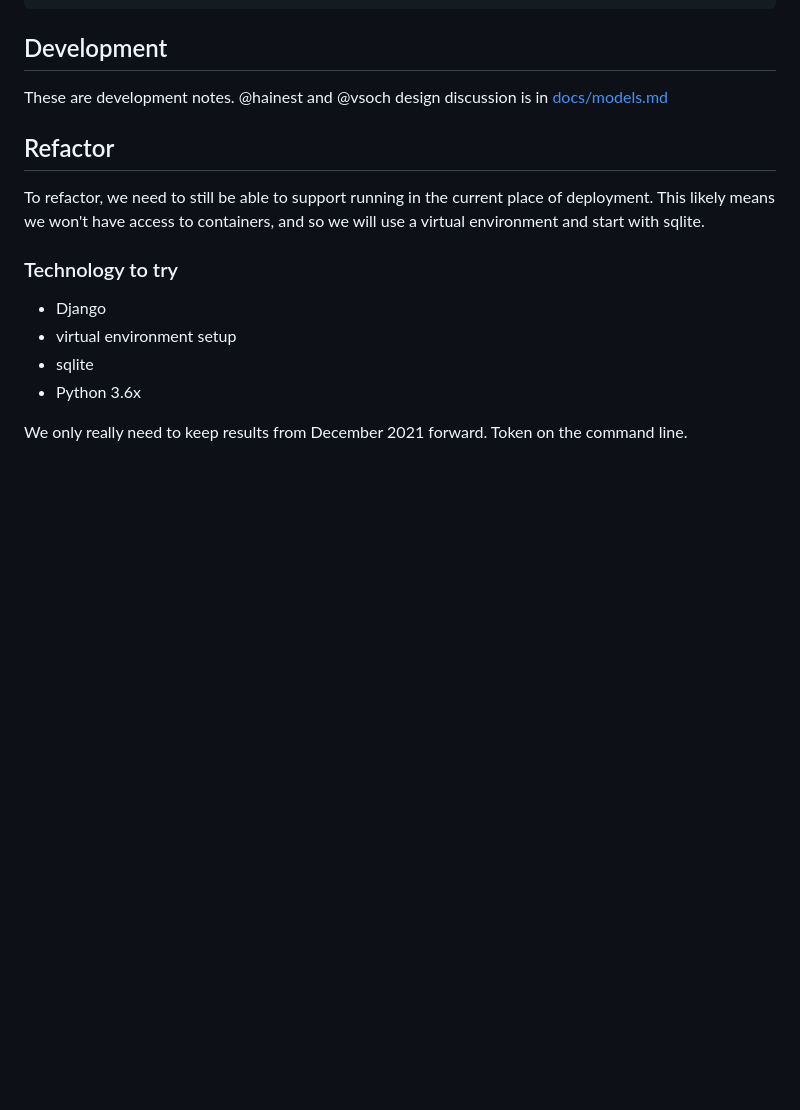
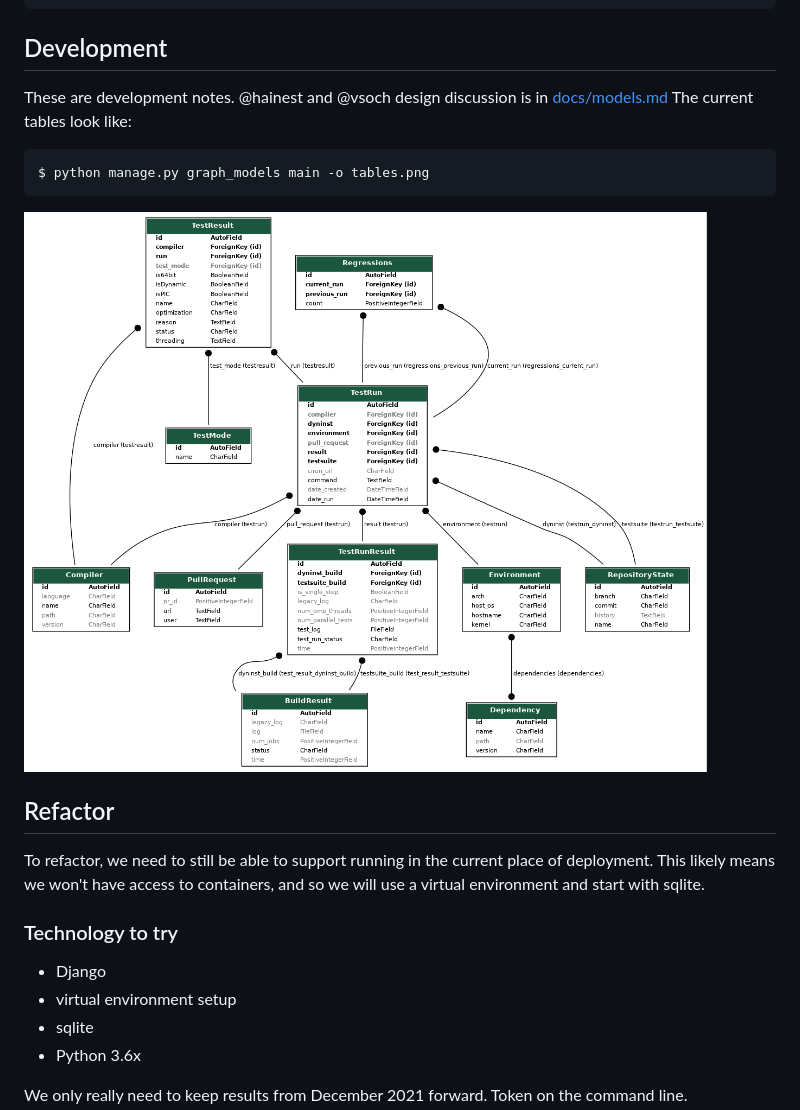
Before and after one commit to dyninst/dashboard, a Markdown page: README.md, the part around the change printed below. Rendered like a GitHub page; pictures changed too: tables.png (added); blank space fills up the shorter version.

````diff
--- a/README.md
+++ b/README.md
@@ -47,6 +47,13 @@ $ python manage.py runserver 127.0.0.1:5000
 ## Development
 
 These are development notes. @hainest and @vsoch design discussion is in [docs/models.md](docs/models.md)
+The current tables look like:
+
+```bash
+$ python manage.py graph_models main -o tables.png
+```
+
+![tables.png](tables.png)
 
 ## Refactor
 
````
Also changed, not shown: other parts of README.md (+4 -35 lines), 13 other files.
